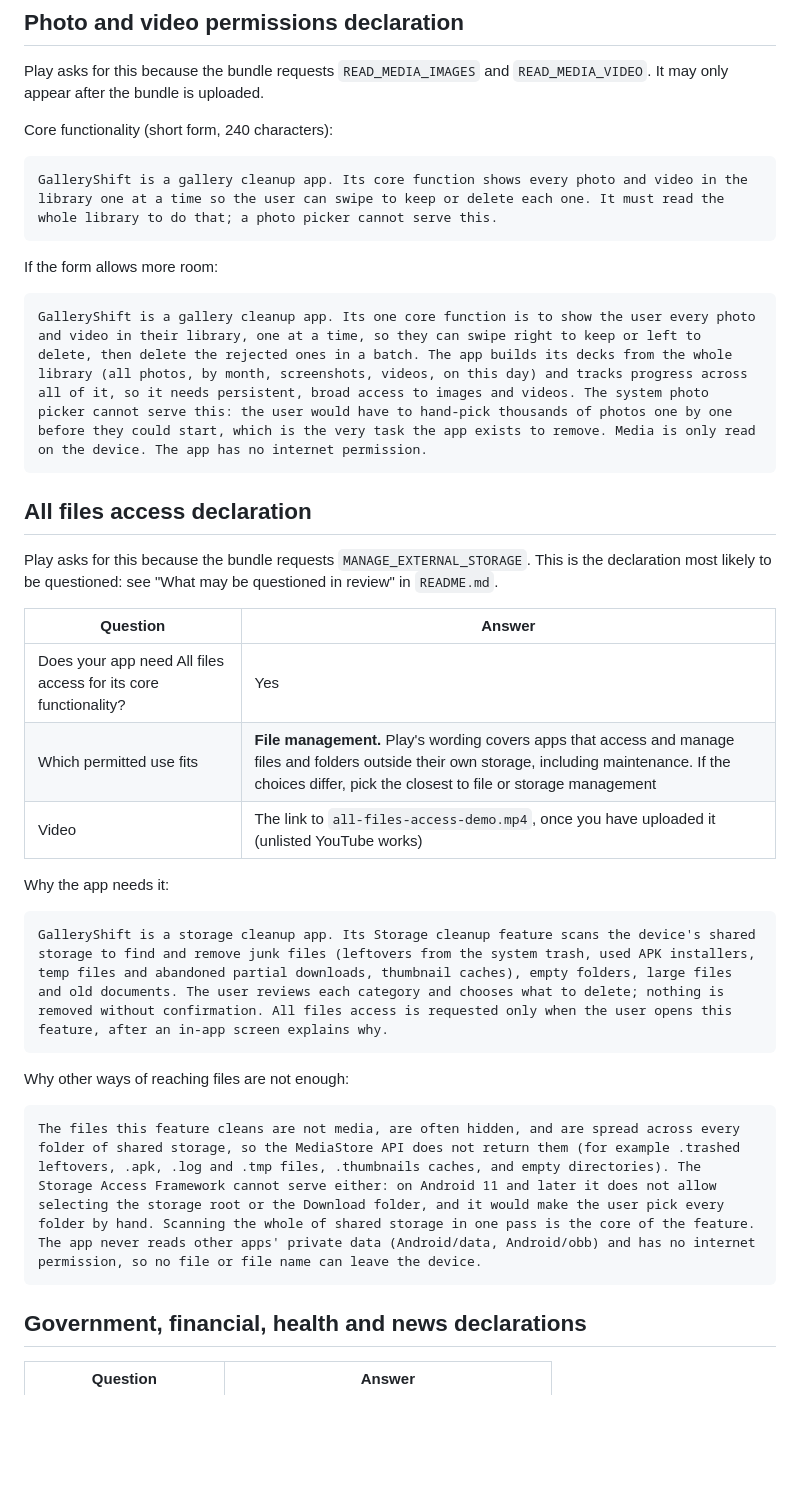
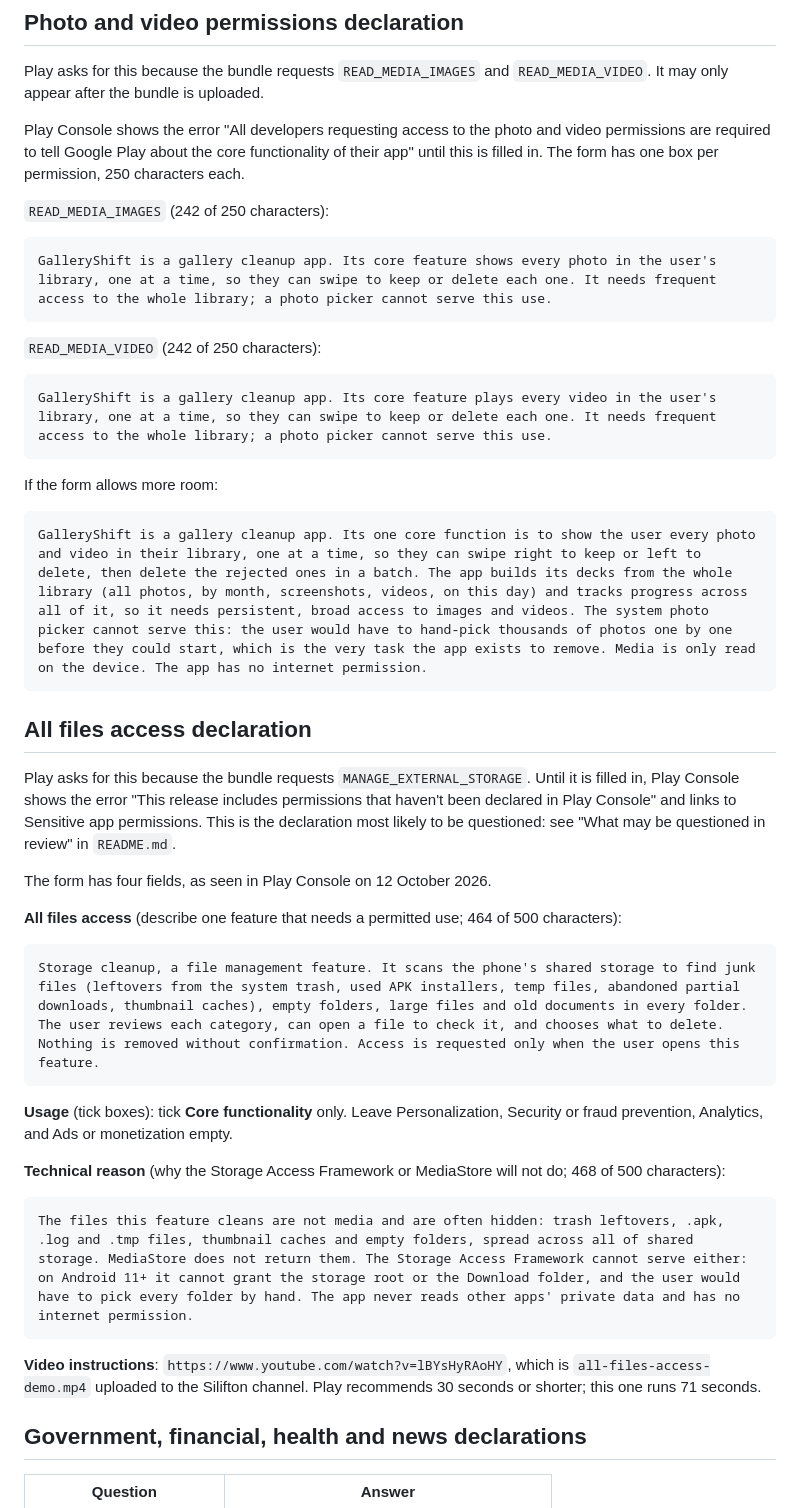
Before and after one commit to zamansheikh/GalleryShift, a Markdown page: store/play/console-answers.md, the part around the change. GitHub-like rendering; blank space fills up the shorter version.

Commit message:
Update Play Console documentation with core functionality descriptions for photo and video permissions; clarify all files access requirements and technical reasons.

````diff
--- a/store/play/console-answers.md
+++ b/store/play/console-answers.md
@@ -70,10 +70,18 @@ Leave the under-13 groups unticked. Ticking them brings in the Families policy a
 
 Play asks for this because the bundle requests `READ_MEDIA_IMAGES` and `READ_MEDIA_VIDEO`. It may only appear after the bundle is uploaded.
 
-Core functionality (short form, 240 characters):
+Play Console shows the error "All developers requesting access to the photo and video permissions are required to tell Google Play about the core functionality of their app" until this is filled in. The form has one box per permission, 250 characters each.
+
+`READ_MEDIA_IMAGES` (242 of 250 characters):
 
 ```
-GalleryShift is a gallery cleanup app. Its core function shows every photo and video in the library one at a time so the user can swipe to keep or delete each one. It must read the whole library to do that; a photo picker cannot serve this.
+GalleryShift is a gallery cleanup app. Its core feature shows every photo in the user's library, one at a time, so they can swipe to keep or delete each one. It needs frequent access to the whole library; a photo picker cannot serve this use.
+```
+
+`READ_MEDIA_VIDEO` (242 of 250 characters):
+
+```
+GalleryShift is a gallery cleanup app. Its core feature plays every video in the user's library, one at a time, so they can swipe to keep or delete each one. It needs frequent access to the whole library; a photo picker cannot serve this use.
 ```
 
 If the form allows more room:
@@ -84,25 +92,25 @@ GalleryShift is a gallery cleanup app. Its one core function is to show the user
 
 ## All files access declaration
 
-Play asks for this because the bundle requests `MANAGE_EXTERNAL_STORAGE`. This is the declaration most likely to be questioned: see "What may be questioned in review" in `README.md`.
+Play asks for this because the bundle requests `MANAGE_EXTERNAL_STORAGE`. Until it is filled in, Play Console shows the error "This release includes permissions that haven't been declared in Play Console" and links to Sensitive app permissions. This is the declaration most likely to be questioned: see "What may be questioned in review" in `README.md`.
 
-| Question | Answer |
-|---|---|
-| Does your app need All files access for its core functionality? | Yes |
-| Which permitted use fits | **File management.** Play's wording covers apps that access and manage files and folders outside their own storage, including maintenance. If the choices differ, pick the closest to file or storage management |
-| Video | The link to `all-files-access-demo.mp4`, once you have uploaded it (unlisted YouTube works) |
+The form has four fields, as seen in Play Console on 12 October 2026.
 
-Why the app needs it:
+**All files access** (describe one feature that needs a permitted use; 464 of 500 characters):
 
 ```
-GalleryShift is a storage cleanup app. Its Storage cleanup feature scans the device's shared storage to find and remove junk files (leftovers from the system trash, used APK installers, temp files and abandoned partial downloads, thumbnail caches), empty folders, large files and old documents. The user reviews each category and chooses what to delete; nothing is removed without confirmation. All files access is requested only when the user opens this feature, after an in-app screen explains why.
+Storage cleanup, a file management feature. It scans the phone's shared storage to find junk files (leftovers from the system trash, used APK installers, temp files, abandoned partial downloads, thumbnail caches), empty folders, large files and old documents in every folder. The user reviews each category, can open a file to check it, and chooses what to delete. Nothing is removed without confirmation. Access is requested only when the user opens this feature.
 ```
 
-Why other ways of reaching files are not enough:
+**Usage** (tick boxes): tick **Core functionality** only. Leave Personalization, Security or fraud prevention, Analytics, and Ads or monetization empty.
+
+**Technical reason** (why the Storage Access Framework or MediaStore will not do; 468 of 500 characters):
 
 ```
-The files this feature cleans are not media, are often hidden, and are spread across every folder of shared storage, so the MediaStore API does not return them (for example .trashed leftovers, .apk, .log and .tmp files, .thumbnails caches, and empty directories). The Storage Access Framework cannot serve either: on Android 11 and later it does not allow selecting the storage root or the Download folder, and it would make the user pick every folder by hand. Scanning the whole of shared storage in one pass is the core of the feature. The app never reads other apps' private data (Android/data, Android/obb) and has no internet permission, so no file or file name can leave the device.
+The files this feature cleans are not media and are often hidden: trash leftovers, .apk, .log and .tmp files, thumbnail caches and empty folders, spread across all of shared storage. MediaStore does not return them. The Storage Access Framework cannot serve either: on Android 11+ it cannot grant the storage root or the Download folder, and the user would have to pick every folder by hand. The app never reads other apps' private data and has no internet permission.
 ```
+
+**Video instructions**: `https://www.youtube.com/watch?v=lBYsHyRAoHY`, which is `all-files-access-demo.mp4` uploaded to the Silifton channel. Play recommends 30 seconds or shorter; this one runs 71 seconds.
 
 ## Government, financial, health and news declarations
 
````
